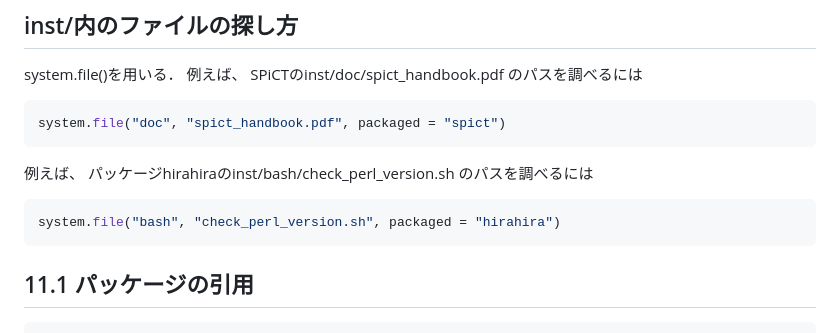
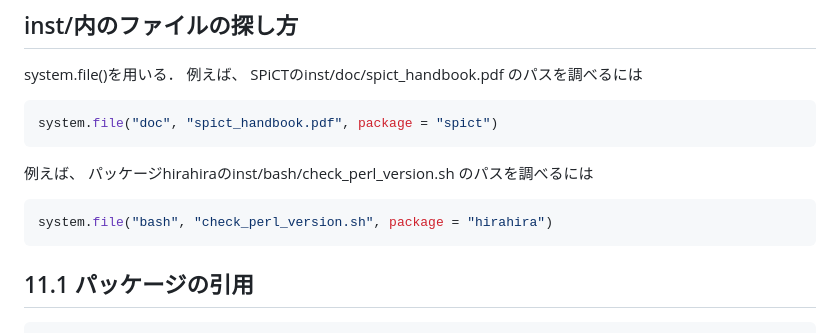
Before and after one commit to akihirao/how2cook, a Markdown page: RpackDev/R_development_chap10-12.md, the part around the change. Rendered like a GitHub page.

````diff
--- a/RpackDev/R_development_chap10-12.md
+++ b/RpackDev/R_development_chap10-12.md
@@ -342,13 +342,13 @@ system.file()を用いる．
 例えば、 SPiCTのinst/doc/spict_handbook.pdf のパスを調べるには
 
 ```r
-system.file("doc", "spict_handbook.pdf", packaged = "spict")
+system.file("doc", "spict_handbook.pdf", package = "spict")
 ```
 
 例えば、 パッケージhirahiraのinst/bash/check_perl_version.sh のパスを調べるには
 
 ```r
-system.file("bash", "check_perl_version.sh", packaged = "hirahira")
+system.file("bash", "check_perl_version.sh", package = "hirahira")
 ```
 
 ## 11.1 パッケージの引用
````
